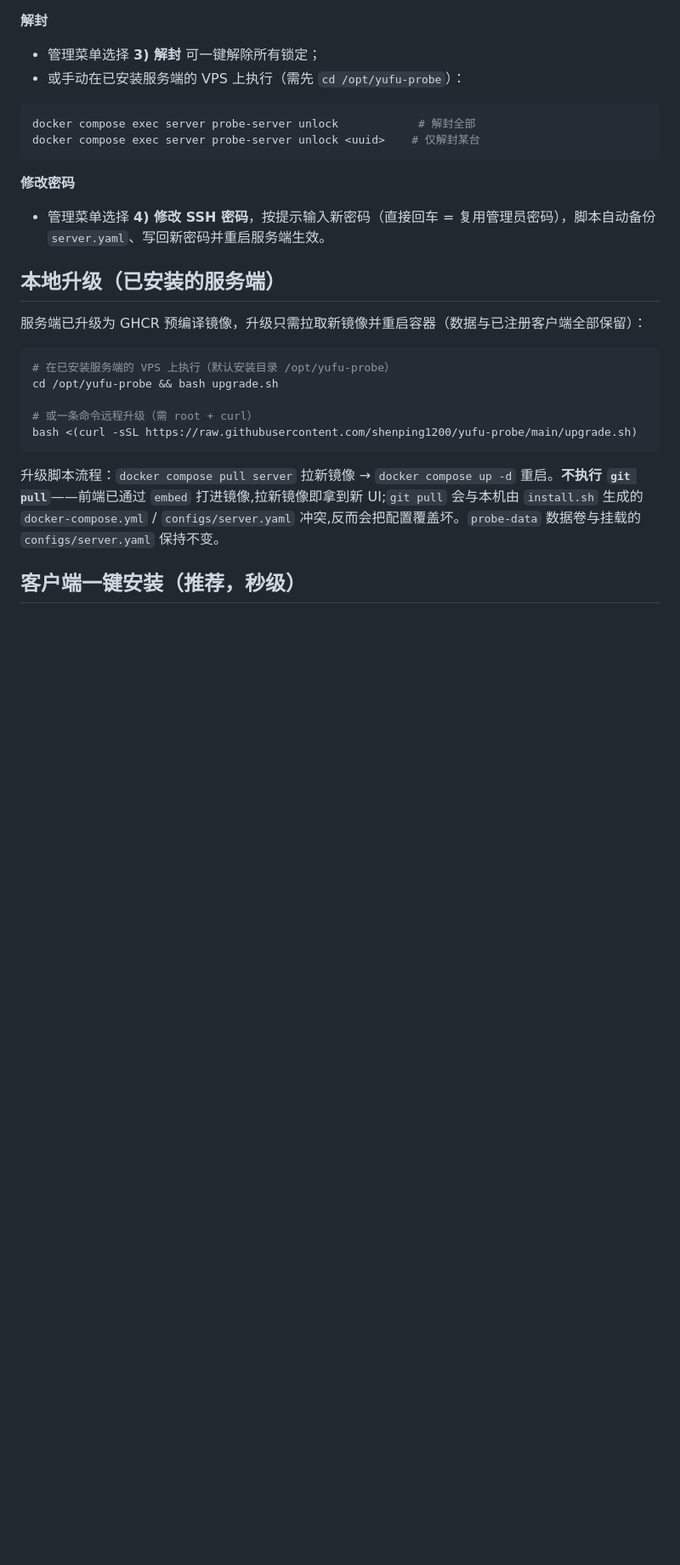
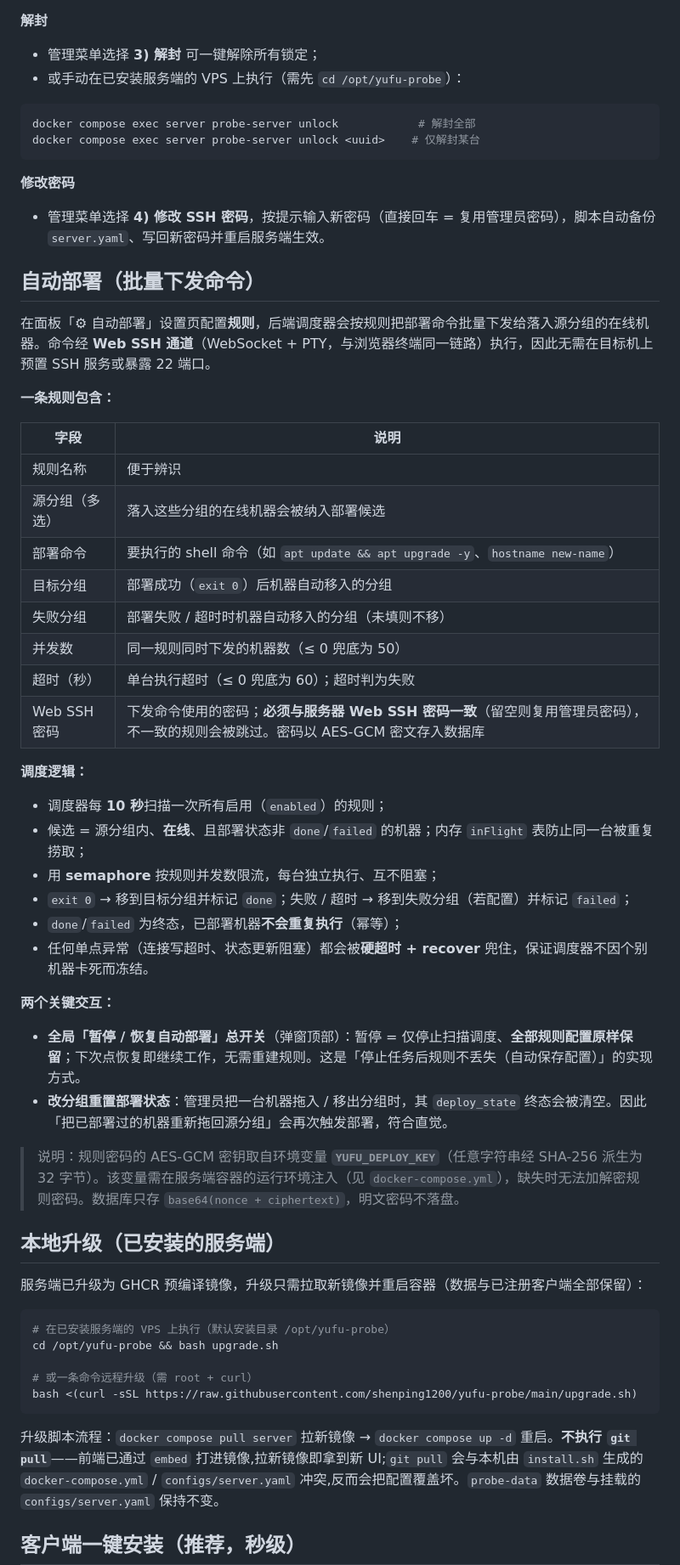
Before and after one commit to shenping1200/yufu-probe, a Markdown page: README.md, the part around one of its changes. Shown at 85% size. GitHub-like rendering; blank space fills up the shorter version.

Commit message:
docs: 自述文件增量补充自动部署章节（功能/目录/专章/配置/API）
- 功能列表新增「自动部署（批量下发命令）」条目
- 目录结构补 server/deploy.go 说明
- 新增「自动部署」专章：规则字段、调度逻辑（10s 扫描/in-flight 防重捞/semaphore 限并发/硬超时+recover 防死锁）、幂等终态、全局暂停总开关、改分组重置 deploy_state、YUFU_DEPLOY_KEY 加密密钥说明
- 配置说明补 YUFU_DEPLOY_KEY 环境变量
- API 一览补 deploy-rules / deploy-paused 共 6 个接口

```diff
--- a/README.md
+++ b/README.md
@@ -139,6 +141,39 @@ docker compose exec server probe-server unlock <uuid>    # 仅解封某台
 **修改密码**
 
 - 管理菜单选择 **4) 修改 SSH 密码**，按提示输入新密码（直接回车 = 复用管理员密码），脚本自动备份 `server.yaml`、写回新密码并重启服务端生效。
+
+## 自动部署（批量下发命令）
+
+在面板「⚙ 自动部署」设置页配置**规则**，后端调度器会按规则把部署命令批量下发给落入源分组的在线机器。命令经 **Web SSH 通道**（WebSocket + PTY，与浏览器终端同一链路）执行，因此无需在目标机上预置 SSH 服务或暴露 22 端口。
+
+**一条规则包含：**
+
+| 字段 | 说明 |
+|------|------|
+| 规则名称 | 便于辨识 |
+| 源分组（多选） | 落入这些分组的在线机器会被纳入部署候选 |
+| 部署命令 | 要执行的 shell 命令（如 `apt update && apt upgrade -y`、`hostname new-name`）|
+| 目标分组 | 部署成功（`exit 0`）后机器自动移入的分组 |
+| 失败分组 | 部署失败 / 超时时机器自动移入的分组（未填则不移）|
+| 并发数 | 同一规则同时下发的机器数（≤ 0 兜底为 50）|
+| 超时（秒） | 单台执行超时（≤ 0 兜底为 60）；超时判为失败 |
+| Web SSH 密码 | 下发命令使用的密码；**必须与服务器 Web SSH 密码一致**（留空则复用管理员密码），不一致的规则会被跳过。密码以 AES-GCM 密文存入数据库 |
+
+**调度逻辑：**
+
+- 调度器每 **10 秒**扫描一次所有启用（`enabled`）的规则；
+- 候选 = 源分组内、**在线**、且部署状态非 `done`/`failed` 的机器；内存 `inFlight` 表防止同一台被重复捞取；
+- 用 **semaphore** 按规则并发数限流，每台独立执行、互不阻塞；
+- `exit 0` → 移到目标分组并标记 `done`；失败 / 超时 → 移到失败分组（若配置）并标记 `failed`；
+- `done`/`failed` 为终态，已部署机器**不会重复执行**（幂等）；
+- 任何单点异常（连接写超时、状态更新阻塞）都会被**硬超时 + recover** 兜住，保证调度器不因个别机器卡死而冻结。
+
+**两个关键交互：**
+
+- **全局「暂停 / 恢复自动部署」总开关**（弹窗顶部）：暂停 = 仅停止扫描调度、**全部规则配置原样保留**；下次点恢复即继续工作，无需重建规则。这是「停止任务后规则不丢失（自动保存配置）」的实现方式。
+- **改分组重置部署状态**：管理员把一台机器拖入 / 移出分组时，其 `deploy_state` 终态会被清空。因此「把已部署过的机器重新拖回源分组」会再次触发部署，符合直觉。
+
+> 说明：规则密码的 AES-GCM 密钥取自环境变量 **`YUFU_DEPLOY_KEY`**（任意字符串经 SHA-256 派生为 32 字节）。该变量需在服务端容器的运行环境注入（见 `docker-compose.yml`），缺失时无法加解密规则密码。数据库只存 `base64(nonce + ciphertext)`，明文密码不落盘。
 
 ## 本地升级（已安装的服务端）
 
```
Also changed, not shown: other parts of README.md (+10 -0 lines).
